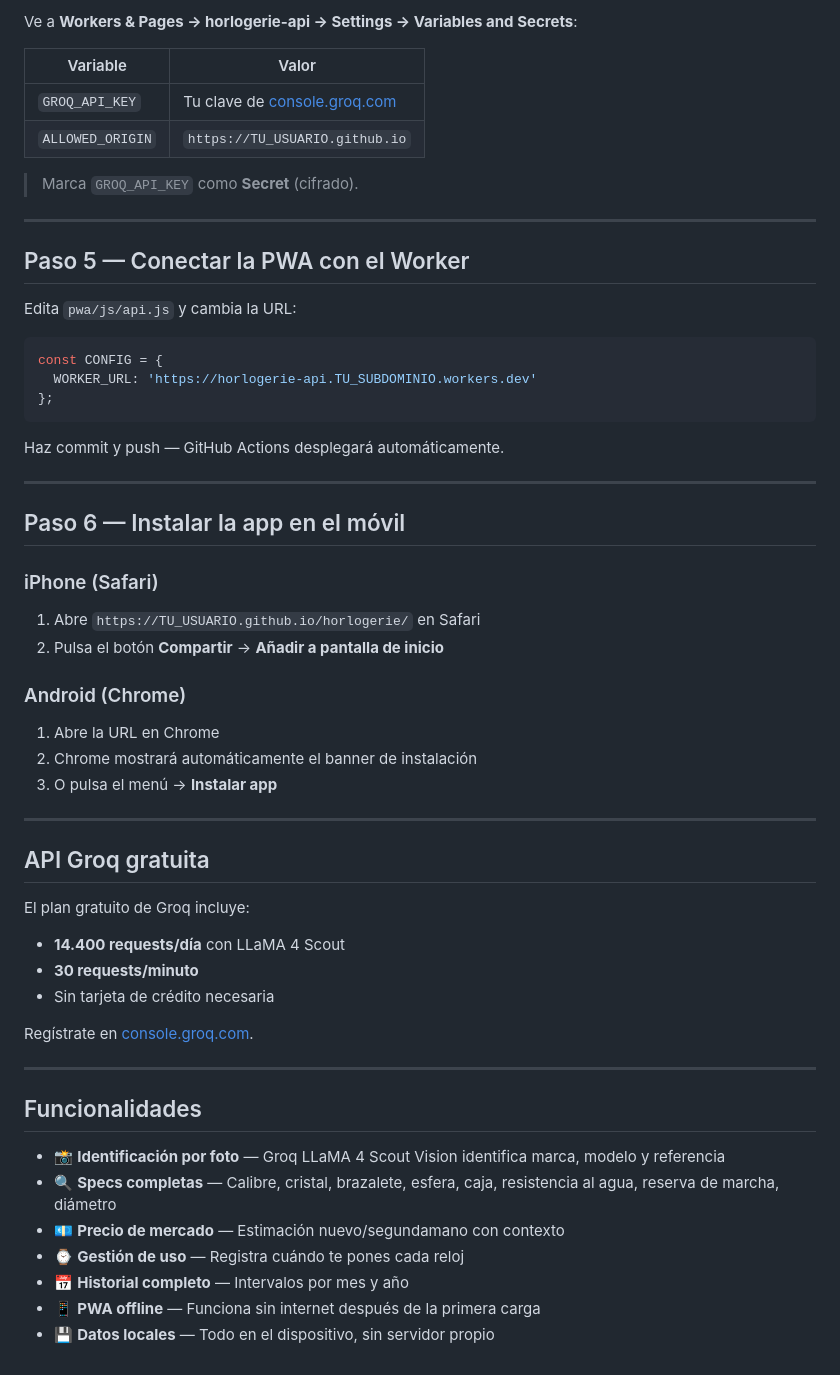
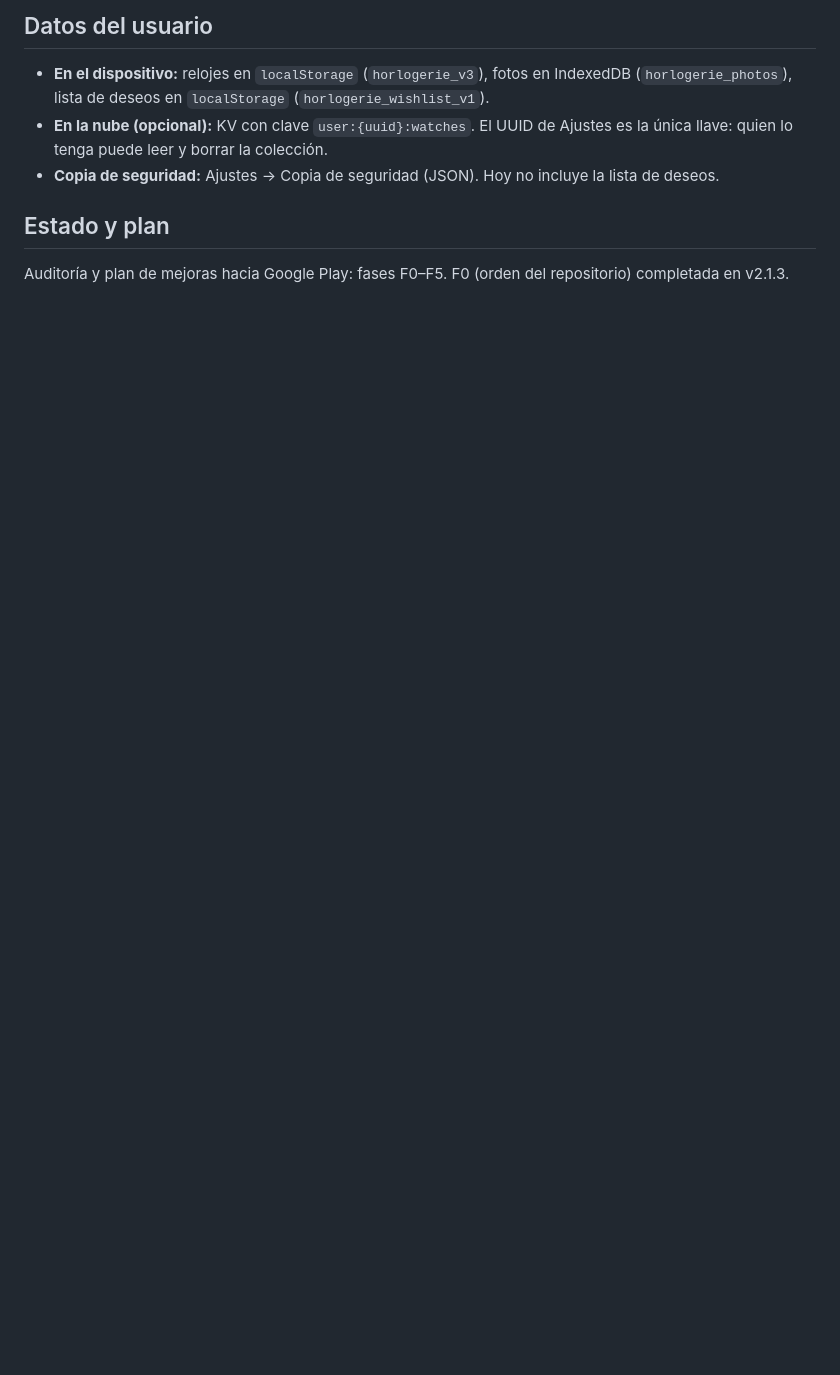
Before and after one commit to Delfos-IQ/horlogerie, a Markdown page: README.md, the part around one of its changes. Drawn GitHub-style; blank space fills up the shorter version.

````diff
--- a/README.md
+++ b/README.md
@@ -77,59 +84,10 @@ Esto te dará una URL del tipo:
 
-Ve a **Workers & Pages → horlogerie-api → Settings → Variables and Secrets**:
+## Datos del usuario
 
-| Variable | Valor |
-|---|---|
-| `GROQ_API_KEY` | Tu clave de [console.groq.com](https://console.groq.com) |
-| `ALLOWED_ORIGIN` | `https://TU_USUARIO.github.io` |
+- **En el dispositivo:** relojes en `localStorage` (`horlogerie_v3`), fotos en IndexedDB (`horlogerie_photos`), lista de deseos en `localStorage` (`horlogerie_wishlist_v1`).
+- **En la nube (opcional):** KV con clave `user:{uuid}:watches`. El UUID de Ajustes es la única llave: quien lo tenga puede leer y borrar la colección.
+- **Copia de seguridad:** Ajustes → Copia de seguridad (JSON). Hoy no incluye la lista de deseos.
 
-> Marca `GROQ_API_KEY` como **Secret** (cifrado).
+## Estado y plan
 
----
-
-## Paso 5 — Conectar la PWA con el Worker
-
-Edita `pwa/js/api.js` y cambia la URL:
-
-```js
-const CONFIG = {
-  WORKER_URL: 'https://horlogerie-api.TU_SUBDOMINIO.workers.dev'
-};
-```
-
-Haz commit y push — GitHub Actions desplegará automáticamente.
-
----
-
-## Paso 6 — Instalar la app en el móvil
-
-### iPhone (Safari)
-1. Abre `https://TU_USUARIO.github.io/horlogerie/` en Safari
-2. Pulsa el botón **Compartir** → **Añadir a pantalla de inicio**
-
-### Android (Chrome)
-1. Abre la URL en Chrome
-2. Chrome mostrará automáticamente el banner de instalación
-3. O pulsa el menú → **Instalar app**
-
----
-
-## API Groq gratuita
-
-El plan gratuito de Groq incluye:
-- **14.400 requests/día** con LLaMA 4 Scout
-- **30 requests/minuto**
-- Sin tarjeta de crédito necesaria
-
-Regístrate en [console.groq.com](https://console.groq.com).
-
----
-
-## Funcionalidades
-
-- 📸 **Identificación por foto** — Groq LLaMA 4 Scout Vision identifica marca, modelo y referencia
-- 🔍 **Specs completas** — Calibre, cristal, brazalete, esfera, caja, resistencia al agua, reserva de marcha, diámetro
-- 💶 **Precio de mercado** — Estimación nuevo/segundamano con contexto
-- ⌚ **Gestión de uso** — Registra cuándo te pones cada reloj
-- 📅 **Historial completo** — Intervalos por mes y año
-- 📱 **PWA offline** — Funciona sin internet después de la primera carga
-- 💾 **Datos locales** — Todo en el dispositivo, sin servidor propio
+Auditoría y plan de mejoras hacia Google Play: fases F0–F5. F0 (orden del repositorio) completada en v2.1.3.
````
Also changed, not shown: other parts of README.md (+62 -55 lines).
